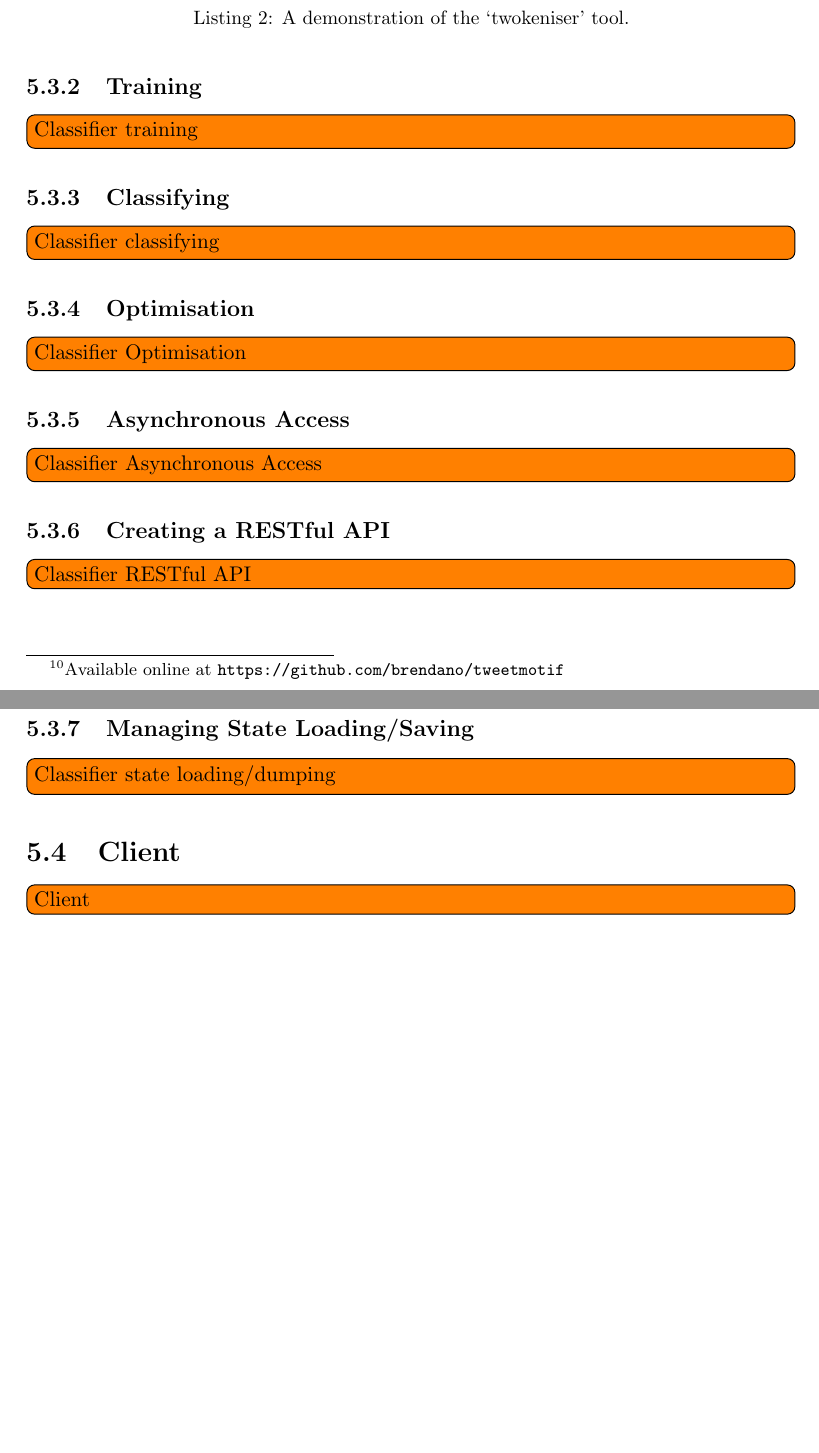
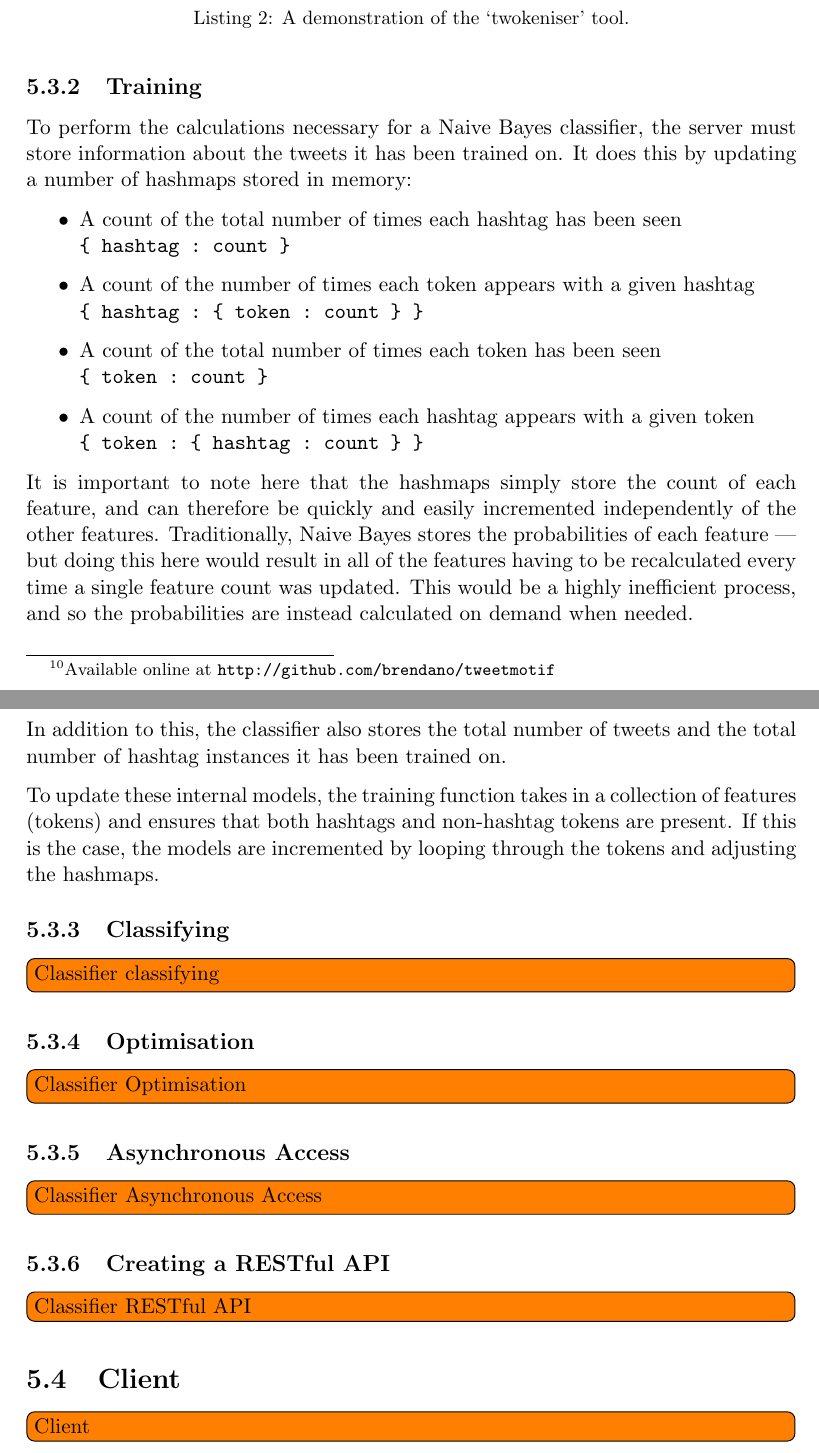
Before and after one commit to daviesjamie/3yp, a LaTeX thesis (deliverables/final/final.tex): two parts of pages 26 and 27 of 37, joined at a grey line, cut so that both start at the same text, the shorter picture padded with empty space. Compiled offline with pdfLaTeX.

Commit message:
Added section on classifier training.

```diff
--- a/deliverables/final/final.tex
+++ b/deliverables/final/final.tex
@@ -2,6 +2,7 @@
 
 \usepackage{float}
 \usepackage{amsmath}
+\usepackage{amsfonts}
 \usepackage{pdflscape}
 \usepackage{parskip}
 \usepackage[hyphens]{url}
@@ -547,7 +548,7 @@ Or, in plain English terminology:
 \subsection{Feature Extraction}
 As seen in the equations above, to predict hashtags for a tweet it is necessary to transform that tweet into a set of features. There are a number of approaches to this, and not all are limited to the text of the tweet. For instance, it could be possible to extract features from other information that is available with each tweet, such as date and time, or the location that the tweet was posted from. However, to keep things (relatively) simple, the feature extraction in this project is based solely upon the actual text that makes up the tweets themselves.
 
-Features are extracted from the tweets by passing their text through the `twokeniser' system created by \textcite{OConnor:2010}\footnote{Available online at \url{https://github.com/brendano/tweetmotif}}. This tool matches the text against a collection of complex regular expressions to split the text up into a collection of word-like objects. It is much more complex than splitting on whitespace however, as the tool correctly recognises and preserves complex structures such as urls and emoticons. The presence of each of the outputted tokens can then be used as a feature input for the classifier.
+Features are extracted from the tweets by passing their text through the `twokeniser' system created by \textcite{OConnor:2010}.\footnote{Available online at \url{http://github.com/brendano/tweetmotif}} This tool matches the text against a collection of complex regular expressions to split the text up into a collection of word-like objects. It is much more complex than splitting on whitespace however, as the tool correctly recognises and preserves complex structures such as urls and emoticons. The presence of each of the outputted tokens can then be used as a feature input for the classifier.
 
 \begin{listing}[htpb]
     \begin{minted}[frame=lines,framesep=2mm]{python}
@@ -562,7 +563,24 @@ Features are extracted from the tweets by passing their text through the `twoken
 
 
 \subsection{Training}
-\todo[inline]{Classifier training}
+To perform the calculations necessary for a Naive Bayes classifier, the server must store information about the tweets it has been trained on. It does this by updating a number of hashmaps stored in memory:
+
+\begin{itemize}
+    \item A count of the total number of times each hashtag has been seen\\
+        \verb+{ hashtag : count }+
+    \item A count of the number of times each token appears with a given hashtag\\
+        \verb+{ hashtag : { token : count } }+
+    \item A count of the total number of times each token has been seen\\
+        \verb+{ token : count }+
+    \item A count of the number of times each hashtag appears with a given token\\
+        \verb+{ token : { hashtag : count } }+
+\end{itemize}
+
+It is important to note here that the hashmaps simply store the count of each feature, and can therefore be quickly and easily incremented independently of the other features. Traditionally, Naive Bayes stores the probabilities of each feature --- but doing this here would result in all of the features having to be recalculated every time a single feature count was updated. This would be a highly inefficient process, and so the probabilities are instead calculated on demand when needed.
+
+In addition to this, the classifier also stores the total number of tweets and the total number of hashtag instances it has been trained on.
+
+To update these internal models, the training function takes in a collection of features (tokens) and ensures that both hashtags and non-hashtag tokens are present. If this is the case, the models are incremented by looping through the tokens and adjusting the hashmaps.
 
 \subsection{Classifying}
 \todo[inline]{Classifier classifying}
@@ -575,9 +593,6 @@ Features are extracted from the tweets by passing their text through the `twoken
 
 \subsection{Creating a RESTful API}
 \todo[inline]{Classifier RESTful API}
-
-\subsection{Managing State Loading/Saving}
-\todo[inline]{Classifier state loading/dumping}
 
 \section{Client}
 \todo[inline]{Client}
```
Also changed, not shown: deliverables/final/final.pdf, deliverables/final/final.tex (6 more changed lines).
